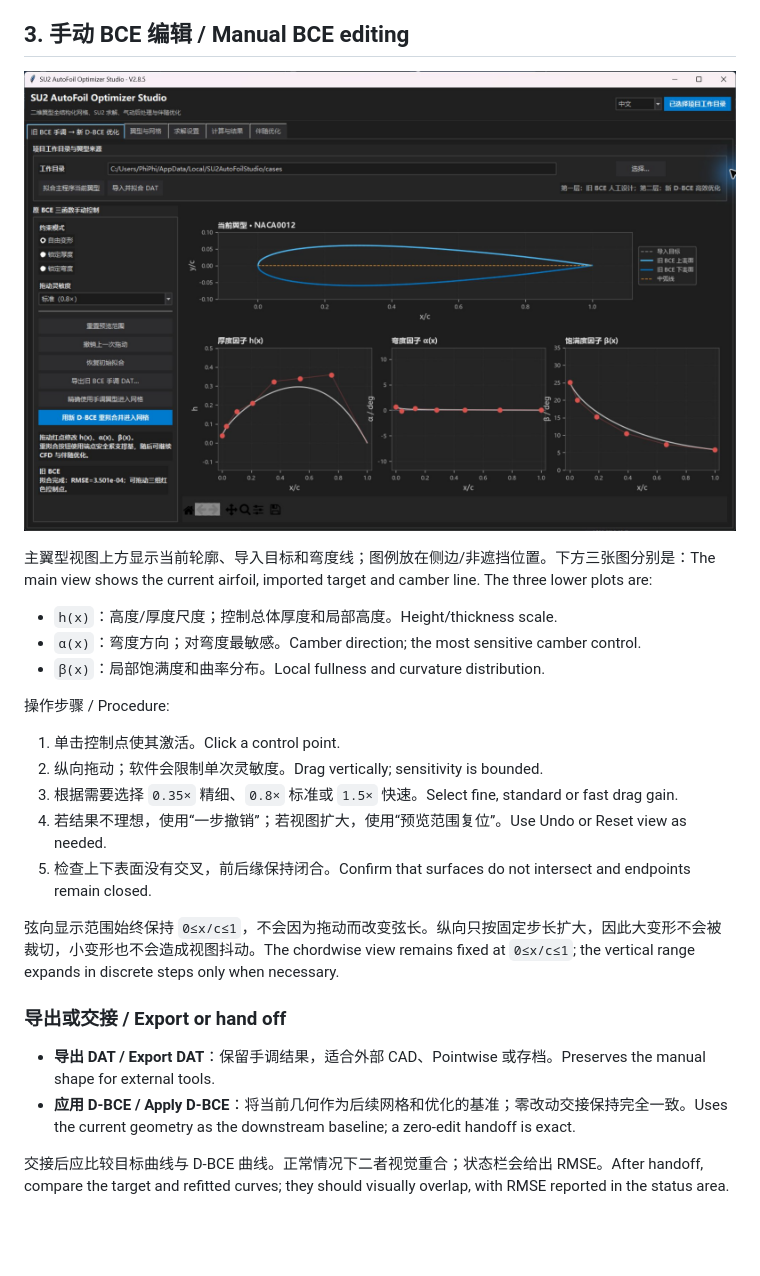
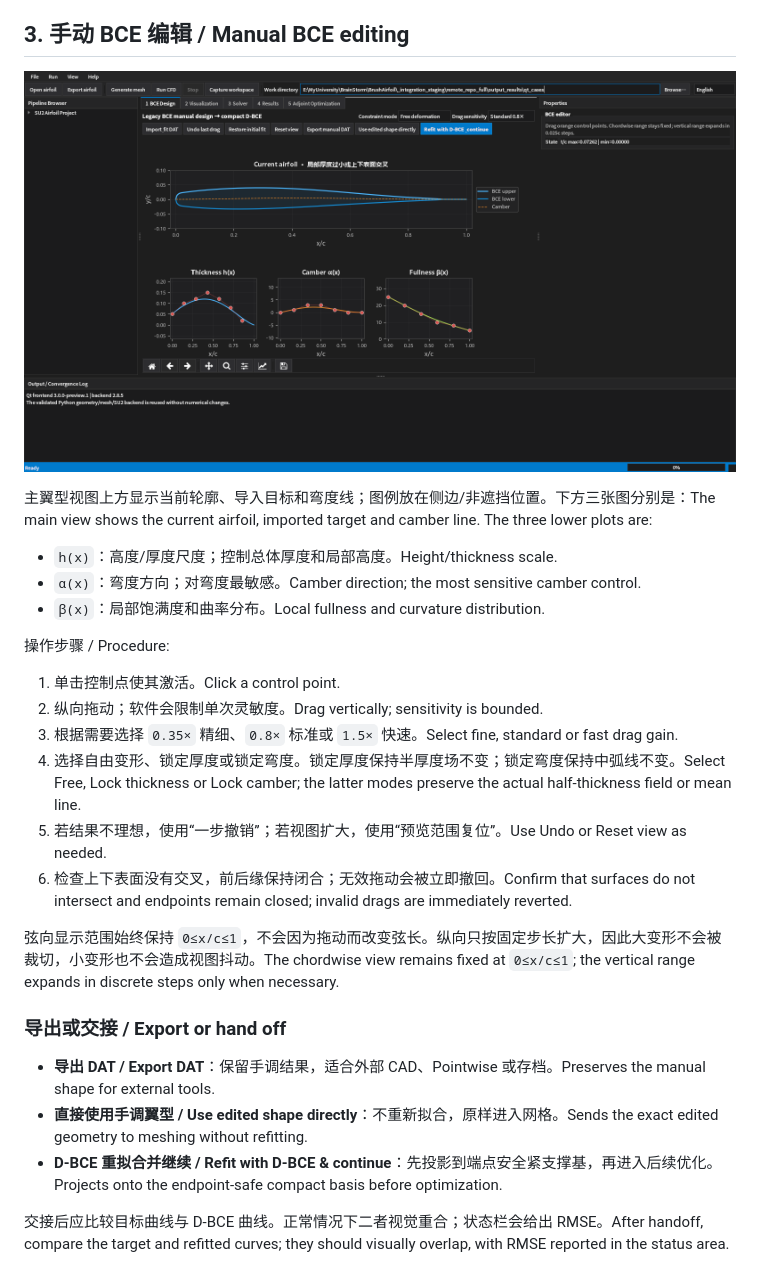
Before and after one commit to Phiphi007/SU2-Airfoil-Studio, a Markdown page: docs/USER_GUIDE.md, the part around the change. Drawn GitHub-style; pictures changed too: docs/images/01_bce_editor.png; blank space fills up the shorter version.

```diff
--- a/docs/USER_GUIDE.md
+++ b/docs/USER_GUIDE.md
@@ -48,15 +48,17 @@ The application provides two starting points:
 1. 单击控制点使其激活。Click a control point.
 2. 纵向拖动；软件会限制单次灵敏度。Drag vertically; sensitivity is bounded.
 3. 根据需要选择 `0.35×` 精细、`0.8×` 标准或 `1.5×` 快速。Select fine, standard or fast drag gain.
-4. 若结果不理想，使用“一步撤销”；若视图扩大，使用“预览范围复位”。Use Undo or Reset view as needed.
-5. 检查上下表面没有交叉，前后缘保持闭合。Confirm that surfaces do not intersect and endpoints remain closed.
+4. 选择自由变形、锁定厚度或锁定弯度。锁定厚度保持半厚度场不变；锁定弯度保持中弧线不变。Select Free, Lock thickness or Lock camber; the latter modes preserve the actual half-thickness field or mean line.
+5. 若结果不理想，使用“一步撤销”；若视图扩大，使用“预览范围复位”。Use Undo or Reset view as needed.
+6. 检查上下表面没有交叉，前后缘保持闭合；无效拖动会被立即撤回。Confirm that surfaces do not intersect and endpoints remain closed; invalid drags are immediately reverted.
 
 弦向显示范围始终保持 `0≤x/c≤1`，不会因为拖动而改变弦长。纵向只按固定步长扩大，因此大变形不会被裁切，小变形也不会造成视图抖动。The chordwise view remains fixed at `0≤x/c≤1`; the vertical range expands in discrete steps only when necessary.
 
 ### 导出或交接 / Export or hand off
 
 - **导出 DAT / Export DAT**：保留手调结果，适合外部 CAD、Pointwise 或存档。Preserves the manual shape for external tools.
-- **应用 D-BCE / Apply D-BCE**：将当前几何作为后续网格和优化的基准；零改动交接保持完全一致。Uses the current geometry as the downstream baseline; a zero-edit handoff is exact.
+- **直接使用手调翼型 / Use edited shape directly**：不重新拟合，原样进入网格。Sends the exact edited geometry to meshing without refitting.
+- **D-BCE 重拟合并继续 / Refit with D-BCE & continue**：先投影到端点安全紧支撑基，再进入后续优化。Projects onto the endpoint-safe compact basis before optimization.
 
 交接后应比较目标曲线与 D-BCE 曲线。正常情况下二者视觉重合；状态栏会给出 RMSE。After handoff, compare the target and refitted curves; they should visually overlap, with RMSE reported in the status area.
 
```
Also changed, not shown: README.md (+2 -2 lines), RELEASE_NOTES.md (+1 -0 lines), docs/images/ui_test_20261122/01_bce_en.png, docs/images/ui_test_20261122/01_bce_zh.png, 3 other files.
